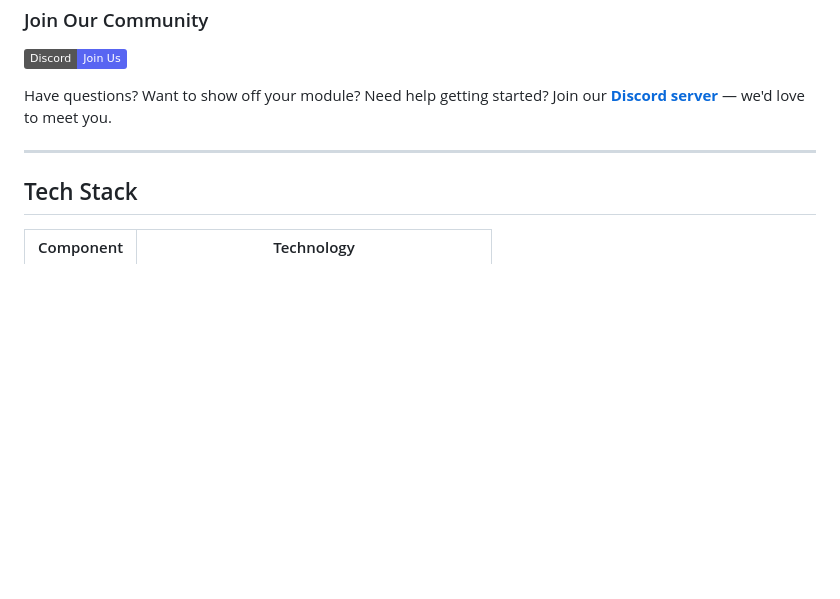
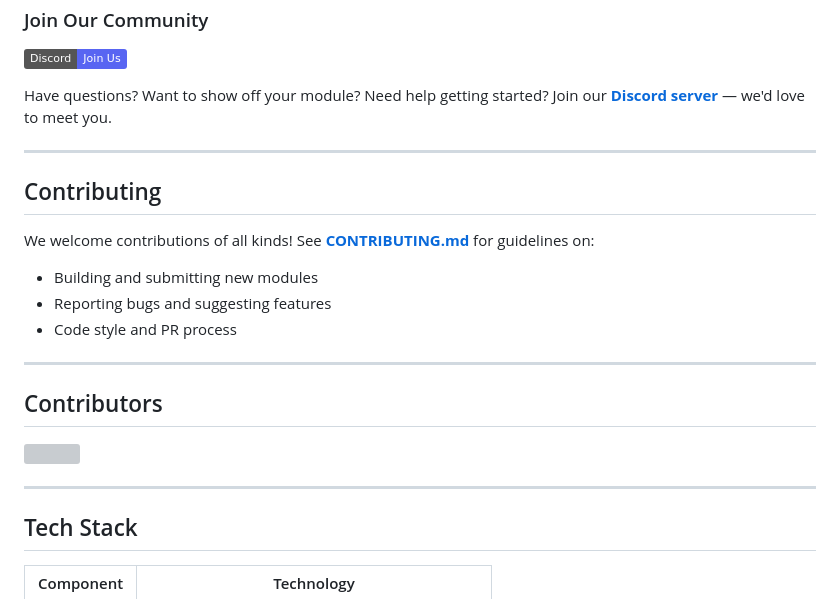
Before and after one commit to Rorschach123/PandaGenieSource, a Markdown page: README.md, the part around the change. Drawn GitHub-style; badges without logos; blank space fills up the shorter version; grey boxes are pictures that could not be loaded.

Commit message:
docs: add CONTRIBUTING.md and contributors section to README

```diff
--- a/README.md
+++ b/README.md
@@ -304,6 +304,24 @@ Have questions? Want to show off your module? Need help getting started? Join ou
 
 ---
 
+## Contributing
+
+We welcome contributions of all kinds! See **[CONTRIBUTING.md](CONTRIBUTING.md)** for guidelines on:
+
+- Building and submitting new modules
+- Reporting bugs and suggesting features
+- Code style and PR process
+
+---
+
+## Contributors
+
+<a href="https://github.com/Rorschach123/PandaGenieSource/graphs/contributors">
+  <img src="https://contrib.rocks/image?repo=Rorschach123/PandaGenieSource" />
+</a>
+
+---
+
 ## Tech Stack
 
 | Component | Technology |
```
Also changed, not shown: CONTRIBUTING.md (added, +167 -0 lines), README_CN.md (+18 -0 lines).
